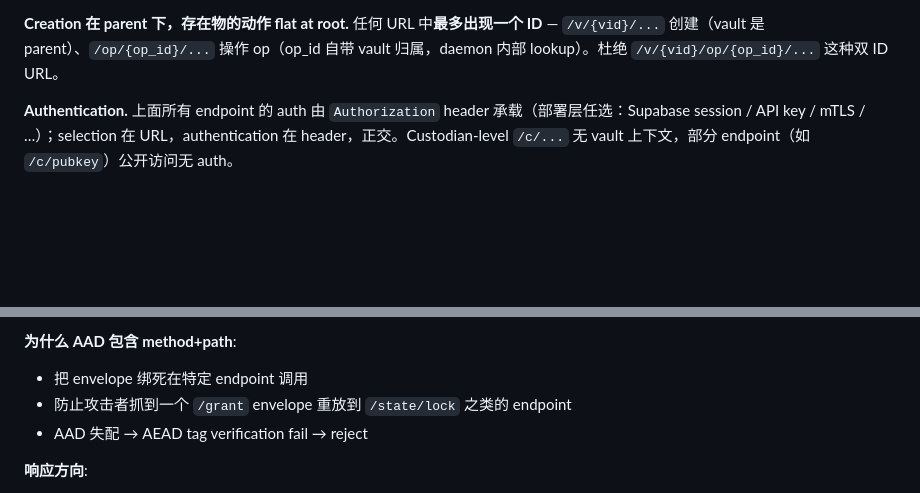
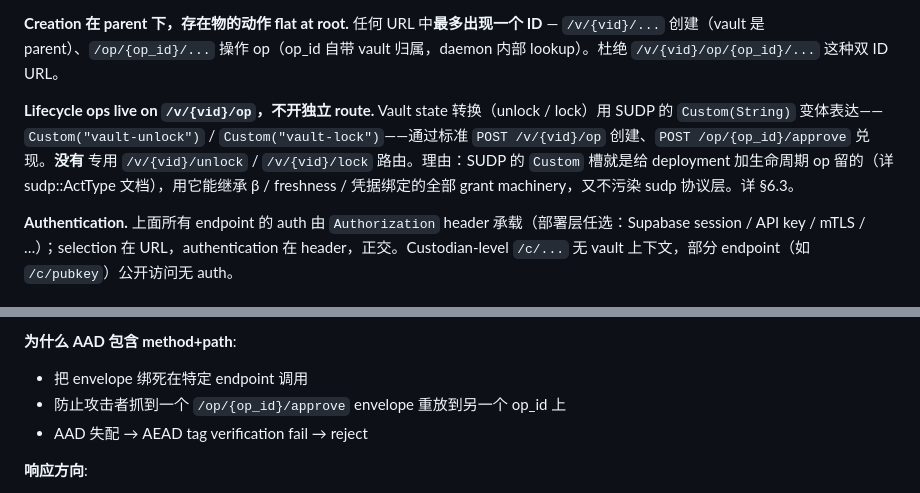
Before and after one commit to SafeClaw-OSS/safeclaw, a Markdown page: docs/PROTOCOL.md, 2 parts joined by grey strips. GitHub-like rendering; blank space fills up the shorter version.

```diff
--- a/docs/PROTOCOL.md
+++ b/docs/PROTOCOL.md
@@ -230,6 +228,8 @@ GET   /c/registry                    service catalog: { id, name, sub?, descript
 **R-side sugar 共用 SUDP-aware 内部实现.** `/v/{vid}/use/...`、`/v/{vid}/export/...` 的 handler 只做"URL+body → sudp::Operation"编译，编译完调同一个 op-creation service。**无 HTTP redirect，无平行实现。** Redemption 阶段统一 `POST /op/{op_id}/approve`。
 
 **Creation 在 parent 下，存在物的动作 flat at root.** 任何 URL 中**最多出现一个 ID** — `/v/{vid}/...` 创建（vault 是 parent）、`/op/{op_id}/...` 操作 op（op_id 自带 vault 归属，daemon 内部 lookup）。杜绝 `/v/{vid}/op/{op_id}/...` 这种双 ID URL。
+
+**Lifecycle ops live on `/v/{vid}/op`，不开独立 route.** Vault state 转换（unlock / lock）用 SUDP 的 `Custom(String)` 变体表达——`Custom("vault-unlock")` / `Custom("vault-lock")`——通过标准 `POST /v/{vid}/op` 创建、`POST /op/{op_id}/approve` 兑现。**没有** 专用 `/v/{vid}/unlock` / `/v/{vid}/lock` 路由。理由：SUDP 的 `Custom` 槽就是给 deployment 加生命周期 op 留的（详 sudp::ActType 文档），用它能继承 β / freshness / 凭据绑定的全部 grant machinery，又不污染 sudp 协议层。详 §6.3。
 
 **Authentication.** 上面所有 endpoint 的 auth 由 `Authorization` header 承载（部署层任选：Supabase session / API key / mTLS / …）；selection 在 URL，authentication 在 header，正交。Custodian-level `/c/...` 无 vault 上下文，部分 endpoint（如 `/c/pubkey`）公开访问无 auth。
 
@@ -265,7 +265,7 @@ plaintext = JSON of inner request body (e.g., SUDP grant G for /grant)
 
 **为什么 AAD 包含 method+path**:
 - 把 envelope 绑死在特定 endpoint 调用
-- 防止攻击者抓到一个 `/grant` envelope 重放到 `/state/lock` 之类的 endpoint
+- 防止攻击者抓到一个 `/op/{op_id}/approve` envelope 重放到另一个 op_id 上
 - AAD 失配 → AEAD tag verification fail → reject
 
 **响应方向**:
```
Also changed, not shown: other parts of docs/PROTOCOL.md (+14 -7 lines).
